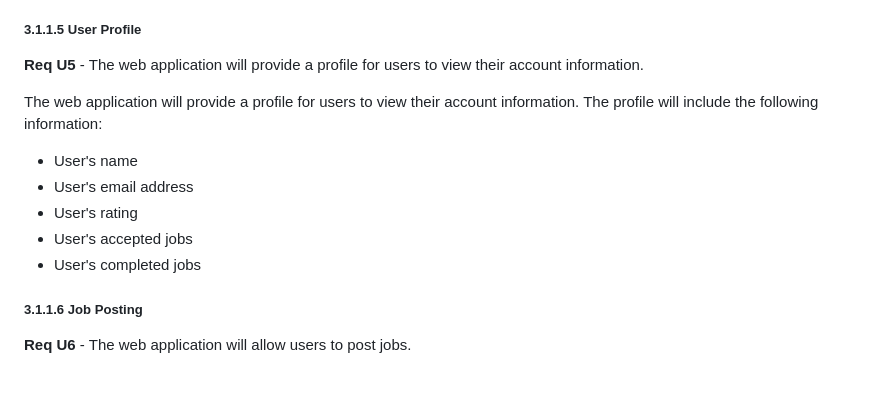
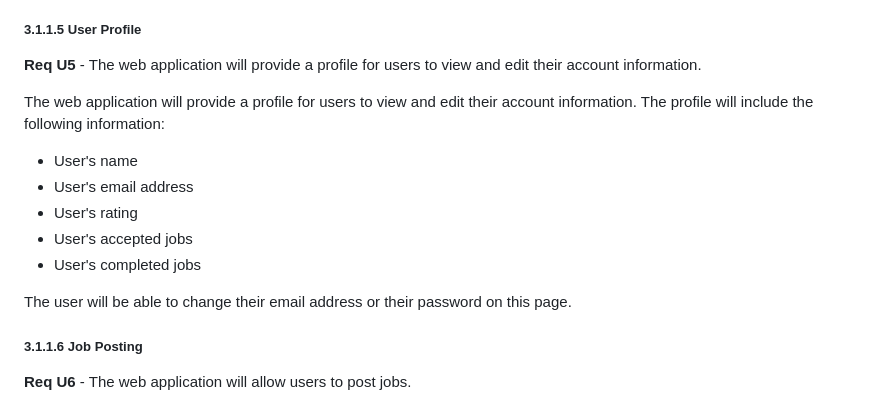
Before and after one commit to lukakuterovac/translate-o-rama, a Markdown page: README.md, the part around the change. GitHub-like rendering; blank space fills up the shorter version.

Commit message:
Add clarification for reqs U4 and U5

```diff
--- a/README.md
+++ b/README.md
@@ -245,10 +245,10 @@ information:
 ##### 3.1.1.5 User Profile
 
 **Req U5** - The web application will provide a profile for users to view
-their account information.
+and edit their account information.
 
-The web application will provide a profile for users to view their account
-information. The profile will include the following information:
+The web application will provide a profile for users to view and edit their
+account information. The profile will include the following information:
 
 - User's name
 - User's email address
@@ -256,6 +256,8 @@ information. The profile will include the following information:
 - User's accepted jobs
 - User's completed jobs
 
+The user will be able to change their email address or their password on this
+page.
 
 ##### 3.1.1.6 Job Posting
 
```
